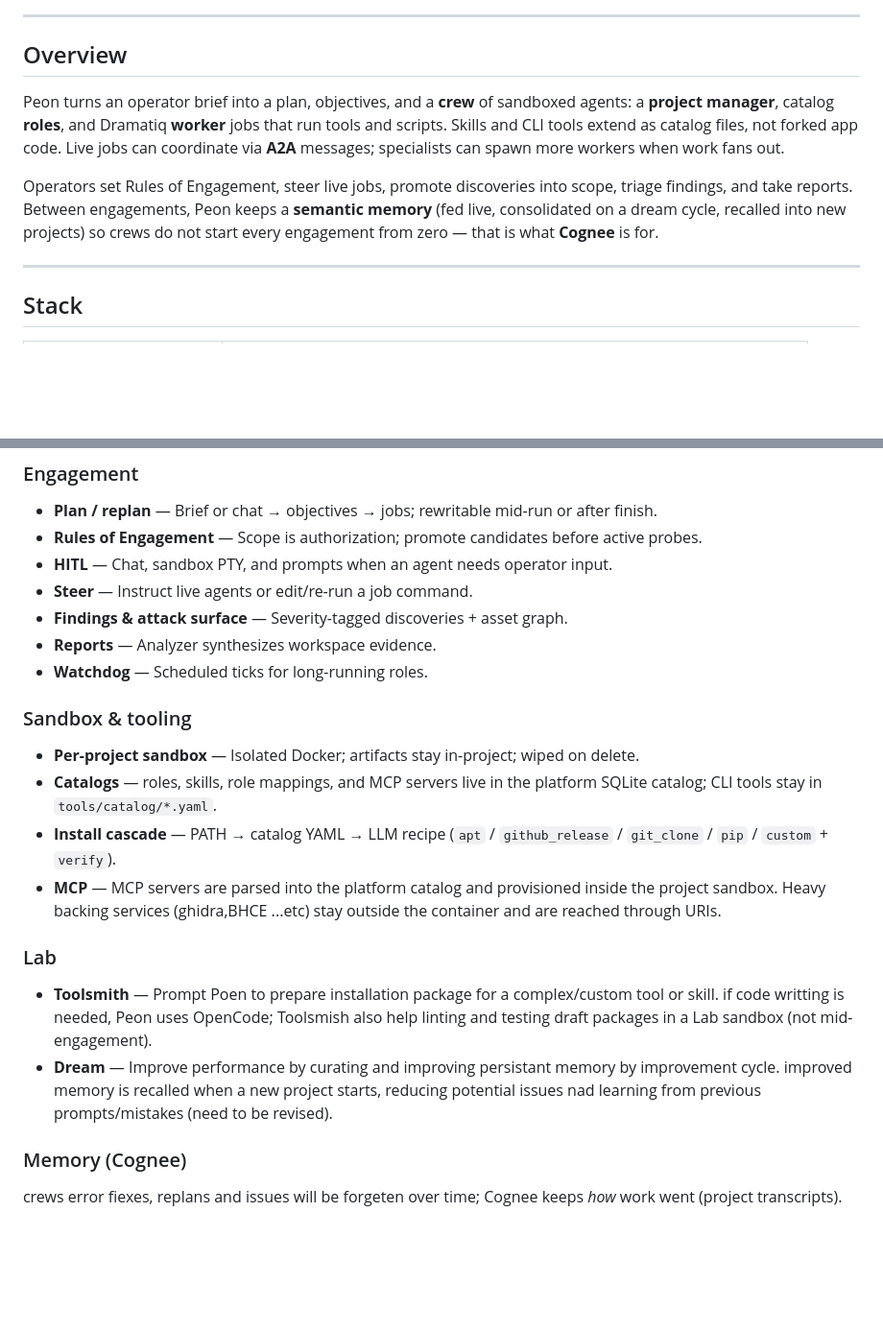
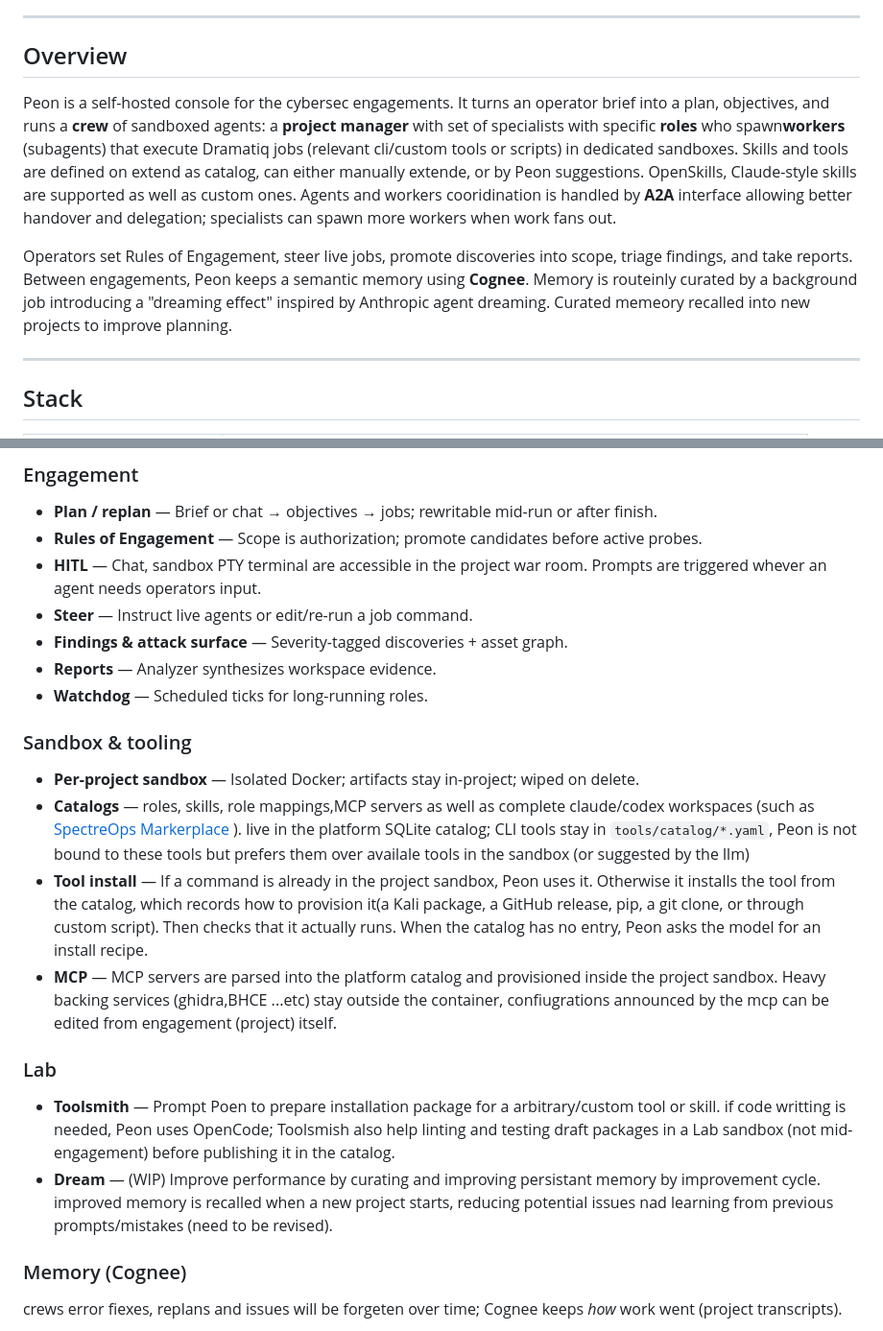
Before and after one commit to Salto7/Peon, a Markdown page: README.md, 2 parts joined by grey strips. Shown at 96% size. GitHub-like rendering; blank space fills up the shorter version.

```diff
--- a/README.md
+++ b/README.md
@@ -12,10 +12,9 @@
 ---
 
 ## Overview
+Peon is a self-hosted console for the cybersec engagements. It  turns an operator brief into a plan, objectives, and runs a **crew** of sandboxed agents: a **project manager** with set of specialists with specific **roles** who spawn**workers** (subagents) that execute Dramatiq jobs (relevant cli/custom tools or scripts) in dedicated sandboxes. Skills and tools are defined on extend as catalog, can either manually extende, or by Peon suggestions. OpenSkills, Claude-style skills are supported as well as custom ones. Agents and workers cooridination is handled by **A2A** interface allowing better handover and delegation; specialists can spawn more workers when work fans out.
 
-Peon turns an operator brief into a plan, objectives, and a **crew** of sandboxed agents: a **project manager**, catalog **roles**, and Dramatiq **worker** jobs that run tools and scripts. Skills and CLI tools extend as catalog files, not forked app code. Live jobs can coordinate via **A2A** messages; specialists can spawn more workers when work fans out.
-
-Operators set Rules of Engagement, steer live jobs, promote discoveries into scope, triage findings, and take reports. Between engagements, Peon keeps a **semantic memory** (fed live, consolidated on a dream cycle, recalled into new projects) so crews do not start every engagement from zero — that is what **Cognee** is for.
+Operators set Rules of Engagement, steer live jobs, promote discoveries into scope, triage findings, and take reports. Between engagements, Peon keeps a semantic memory using **Cognee**. Memory is routeinly curated by a background job introducing a "dreaming effect" inspired by Anthropic agent dreaming. Curated memeory recalled into new projects to improve planning.
 
 ---
 
@@ -72,7 +71,7 @@ flowchart TD
 
 - **Plan / replan** — Brief or chat → objectives → jobs; rewritable mid-run or after finish.
 - **Rules of Engagement** — Scope is authorization; promote candidates before active probes.
-- **HITL** — Chat, sandbox PTY, and prompts when an agent needs operator input.
+- **HITL** — Chat, sandbox PTY  terminal are accessible in the project war room. Prompts are triggered whever an agent needs operators input.
 - **Steer** — Instruct live agents or edit/re-run a job command.
 - **Findings & attack surface** — Severity-tagged discoveries + asset graph.
 - **Reports** — Analyzer synthesizes workspace evidence.
@@ -81,14 +80,14 @@ flowchart TD
 ### Sandbox & tooling
 
 - **Per-project sandbox** — Isolated Docker; artifacts stay in-project; wiped on delete.
-- **Catalogs** — roles, skills, role mappings, and MCP servers live in the platform SQLite catalog; CLI tools stay in `tools/catalog/*.yaml`.
-- **Install cascade** — PATH → catalog YAML → LLM recipe (`apt` / `github_release` / `git_clone` / `pip` / `custom` + `verify`).
-- **MCP** — MCP servers are parsed into the platform catalog and provisioned inside the project sandbox. Heavy backing services (ghidra,BHCE ...etc) stay outside the container and are reached through URIs.
+- **Catalogs** — roles, skills, role mappings,MCP servers as well as complete claude/codex workspaces (such as [SpectreOps Markerplace](https://github.com/SpecterOps/skills) ). live in the platform SQLite catalog; CLI tools stay in `tools/catalog/*.yaml`, Peon is not bound to these tools but prefers them over availale tools in the sandbox (or suggested by the llm)
+- **Tool install** — If a command is already in the project sandbox, Peon uses it. Otherwise it installs the tool from the catalog, which records how to provision it(a Kali package, a GitHub release, pip, a git clone, or through custom script). Then checks that it actually runs. When the catalog has no entry, Peon asks the model for an install recipe.
+- **MCP** — MCP servers are parsed into the platform catalog and provisioned inside the project sandbox. Heavy backing services (ghidra,BHCE ...etc) stay outside the container, confiugrations announced by the mcp can be edited from engagement (project) itself.
 
 ### Lab
 
-- **Toolsmith** — Prompt Poen to prepare installation package for a complex/custom tool or skill. if code writting is needed, Peon uses OpenCode; Toolsmish also help linting and testing draft packages in a Lab sandbox (not mid-engagement).
-- **Dream** — Improve performance by curating and improving persistant memory by improvement cycle. improved memory is recalled when a new project starts, reducing potential issues nad learning from previous prompts/mistakes (need to be revised).
+- **Toolsmith** — Prompt Poen to prepare installation package for a arbitrary/custom tool or skill. if code writting is needed, Peon uses OpenCode; Toolsmish also help linting and testing draft packages in a Lab sandbox (not mid-engagement) before publishing it in the catalog.
+- **Dream** — (WIP) Improve performance by curating and improving persistant memory by improvement cycle. improved memory is recalled when a new project starts, reducing potential issues nad learning from previous prompts/mistakes (need to be revised).
 
 ### Memory (Cognee)
 
```
Also changed, not shown: other parts of README.md (+10 -13 lines), images/dashboard.png (added), images/dashboard2.png (added), images/dashboard3.png (added), images/findings.png.
